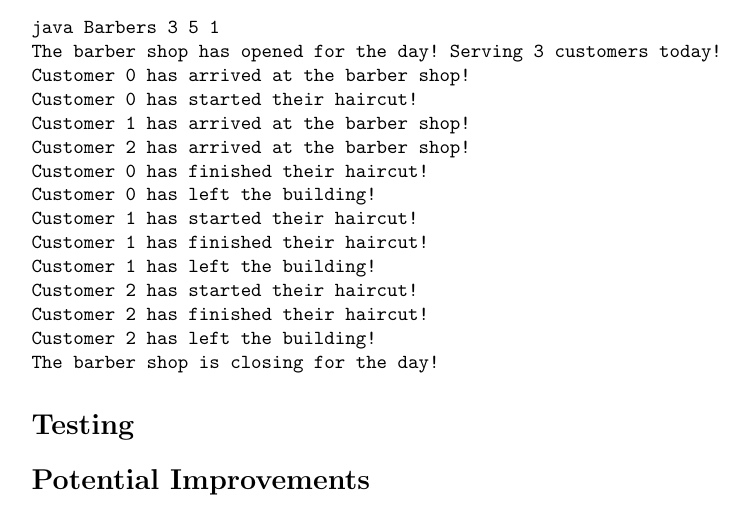
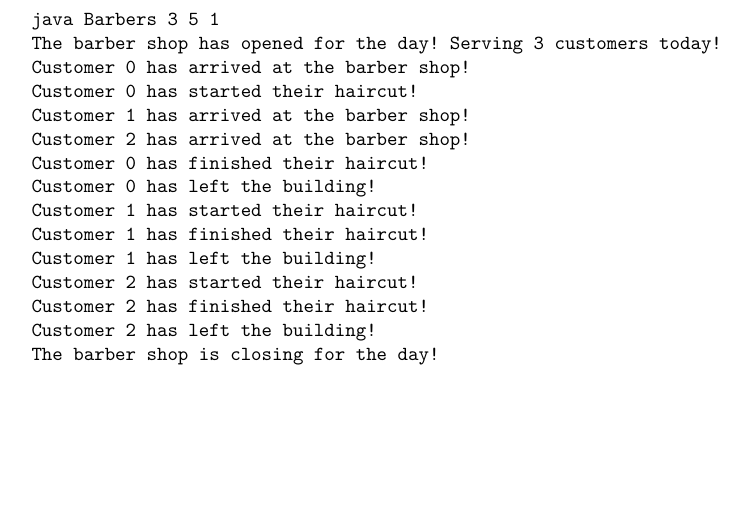
Before and after one commit to gizmo385/SchoolWork, a LaTeX problem sheet (ComputerScience/homework/422/Homework3/Programs/report.tex): part of the page, cut so that both start at the same text, the shorter picture padded with empty space. Compiled offline with pdfLaTeX.

Commit message:
Finished Sleeping Barbers report

```diff
--- a/ComputerScience/homework/422/Homework3/Programs/report.tex
+++ b/ComputerScience/homework/422/Homework3/Programs/report.tex
@@ -89,8 +89,4 @@ Customer 2 has left the building!
 The barber shop is closing for the day!
 \end{verbatim}
 
-\section*{Testing}
-
-\section*{Potential Improvements}
-
 \end{document}
```
Also changed, not shown: ComputerScience/homework/422/Homework3/Programs/report.pdf.
